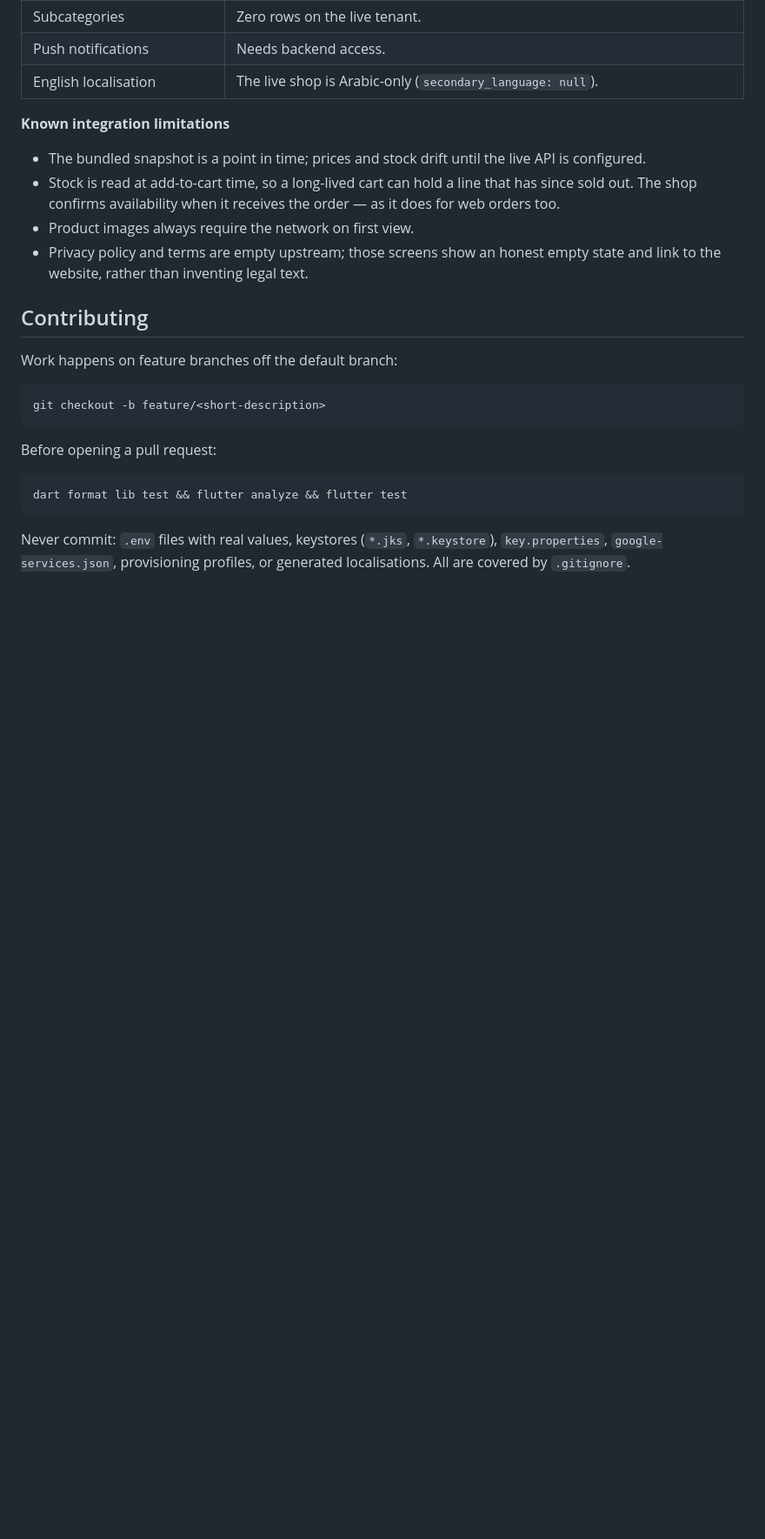
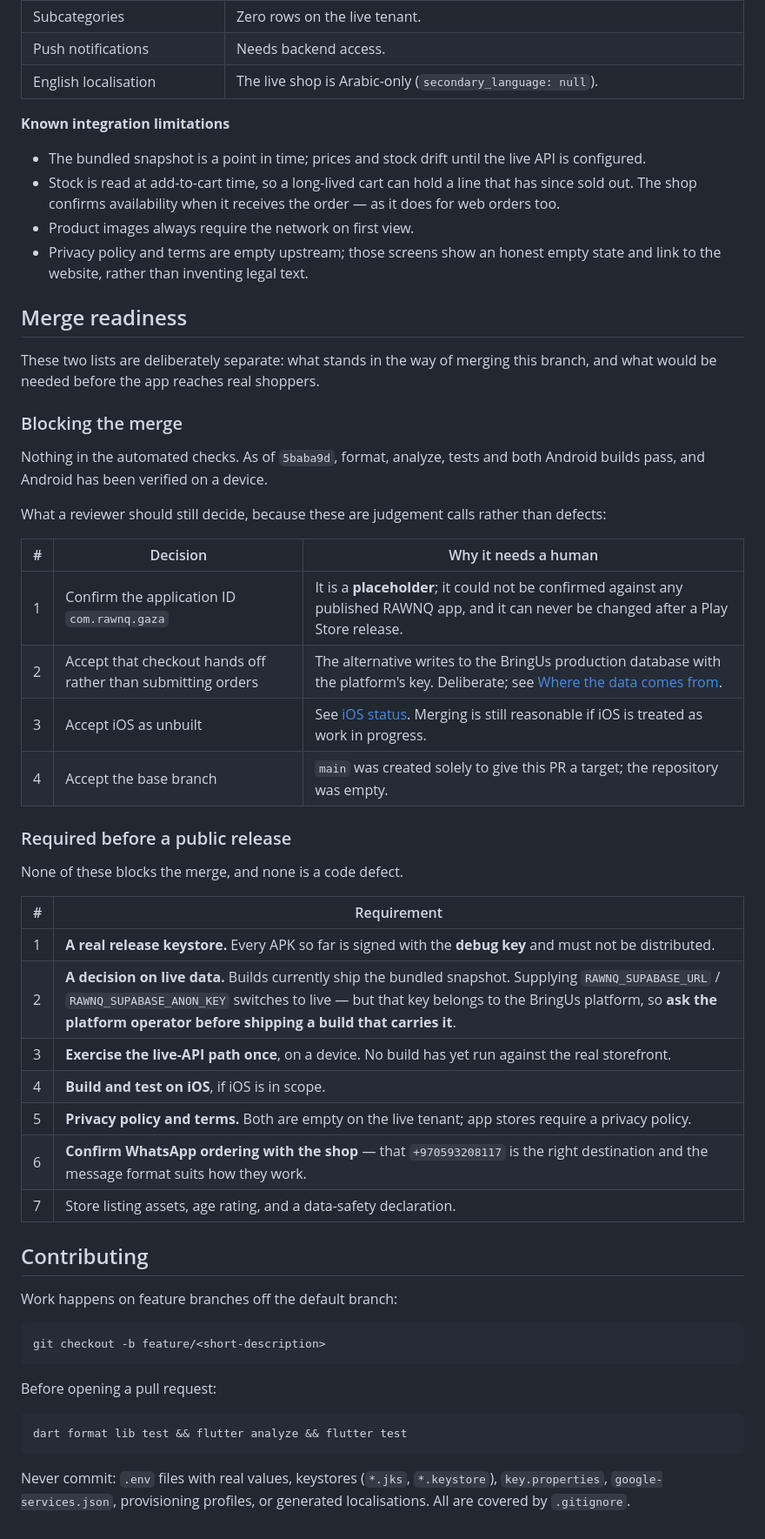
Before and after one commit to Archipelago-alt/Rawnq, a Markdown page: README.md, the part around one of its changes. Shown at 87% size. GitHub-like rendering; blank space fills up the shorter version.

```diff
--- a/README.md
+++ b/README.md
@@ -375,6 +442,40 @@ and price formatting, Arabic search behaviour, navigation structure.
 - Privacy policy and terms are empty upstream; those screens show an honest
   empty state and link to the website, rather than inventing legal text.
 
+## Merge readiness
+
+These two lists are deliberately separate: what stands in the way of merging
+this branch, and what would be needed before the app reaches real shoppers.
+
+### Blocking the merge
+
+Nothing in the automated checks. As of `5baba9d`, format, analyze, tests and
+both Android builds pass, and Android has been verified on a device.
+
+What a reviewer should still decide, because these are judgement calls rather
+than defects:
+
+| # | Decision | Why it needs a human |
+| --- | --- | --- |
+| 1 | Confirm the application ID `com.rawnq.gaza` | It is a **placeholder**; it could not be confirmed against any published RAWNQ app, and it can never be changed after a Play Store release. |
+| 2 | Accept that checkout hands off rather than submitting orders | The alternative writes to the BringUs production database with the platform's key. Deliberate; see [Where the data comes from](#where-the-data-comes-from). |
+| 3 | Accept iOS as unbuilt | See [iOS status](#ios-status). Merging is still reasonable if iOS is treated as work in progress. |
+| 4 | Accept the base branch | `main` was created solely to give this PR a target; the repository was empty. |
+
+### Required before a public release
+
+None of these blocks the merge, and none is a code defect.
+
+| # | Requirement |
+| --- | --- |
+| 1 | **A real release keystore.** Every APK so far is signed with the **debug key** and must not be distributed. |
+| 2 | **A decision on live data.** Builds currently ship the bundled snapshot. Supplying `RAWNQ_SUPABASE_URL` / `RAWNQ_SUPABASE_ANON_KEY` switches to live — but that key belongs to the BringUs platform, so **ask the platform operator before shipping a build that carries it**. |
+| 3 | **Exercise the live-API path once**, on a device. No build has yet run against the real storefront. |
+| 4 | **Build and test on iOS**, if iOS is in scope. |
+| 5 | **Privacy policy and terms.** Both are empty on the live tenant; app stores require a privacy policy. |
+| 6 | **Confirm WhatsApp ordering with the shop** — that `+970593208117` is the right destination and the message format suits how they work. |
+| 7 | Store listing assets, age rating, and a data-safety declaration. |
+
 ## Contributing
 
 Work happens on feature branches off the default branch:
```
Also changed, not shown: other parts of README.md (+73 -6 lines).
